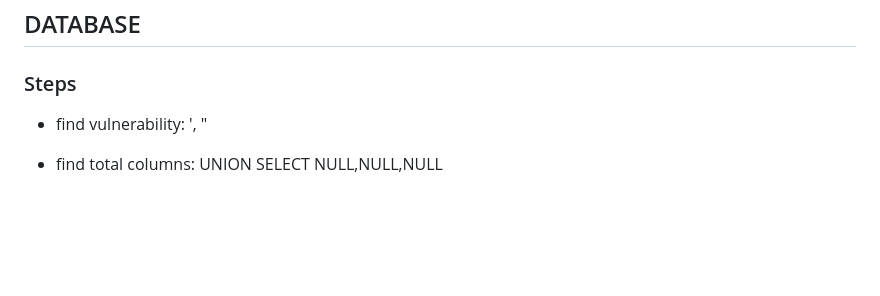
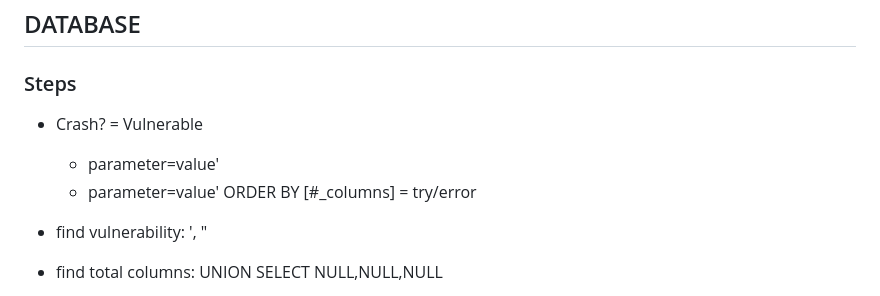
Before and after one commit to Bruno-Macedo/hacklab, a Markdown page: 5_Webtesting.md, the part around one of its changes. GitHub-like rendering; blank space fills up the shorter version.

```diff
--- a/5_Webtesting.md
+++ b/5_Webtesting.md
@@ -116,6 +113,9 @@ Insecure Direct Object Request
 ## DATABASE
 
 ### Steps
+- Crash? = Vulnerable
+  - parameter=value'
+  - parameter=value' ORDER BY [#_columns] = try/error
 - find vulnerability: ', "
 - find total columns: UNION SELECT NULL,NULL,NULL
 - find name of db: UNION SELECT NULL,NULL,database()
```
Also changed, not shown: other parts of 5_Webtesting.md (+0 -3 lines), 3_Network.md (+0 -3 lines), Notes.md (+13 -6 lines).
